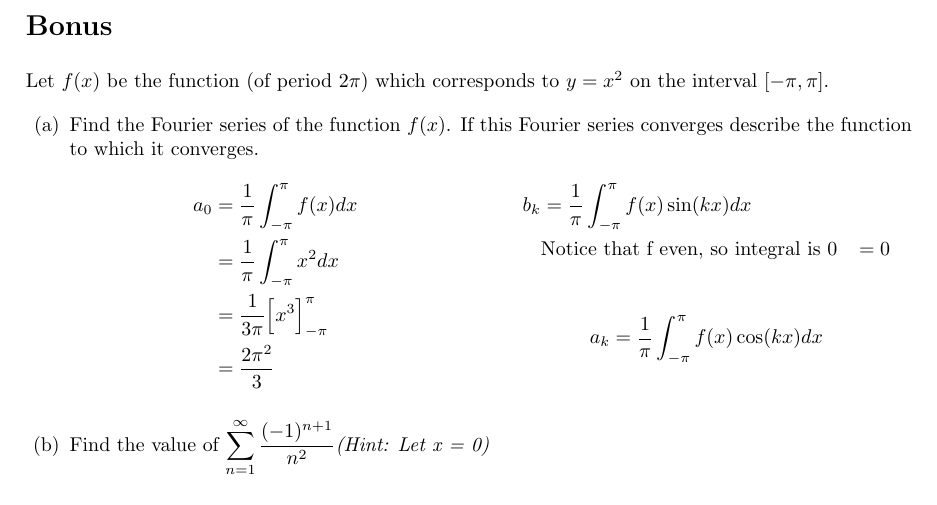
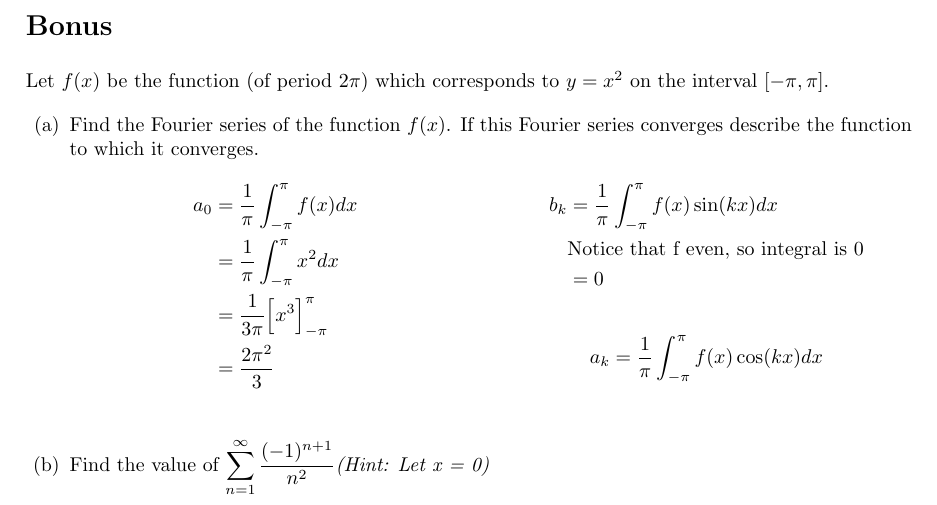
Before and after one commit to poonkeegan/school, a LaTeX document (matb42/a2.tex): part of page 12 of 12, cut so that both start at the same text. Compiled offline with pdfLaTeX.

Commit message:
Thu Jan 25 15:38:33 EST 2018

```diff
--- a/matb42/a2.tex
+++ b/matb42/a2.tex
@@ -429,7 +429,7 @@ Let $f(x)$ be the function (of period $2\pi$) which corresponds to $y=x^2$ on th
     \end{align*}
     \begin{align*}
         b_k &= \frac{1}{\pi} \int_{-\pi}^{\pi}f(x)\sin(kx)dx \\
-        &\text{Notice that f even, so integral is 0}
+        &\text{Notice that f even, so integral is 0} \\
         &= 0
     \end{align*}
     \begin{align*}
```
Also changed, not shown: matb42/a2.pdf.
